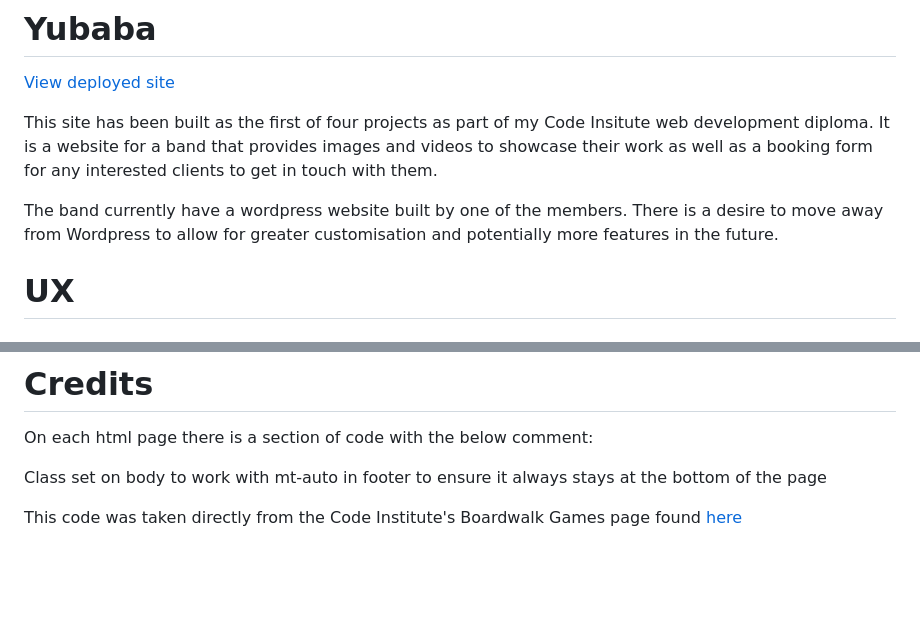
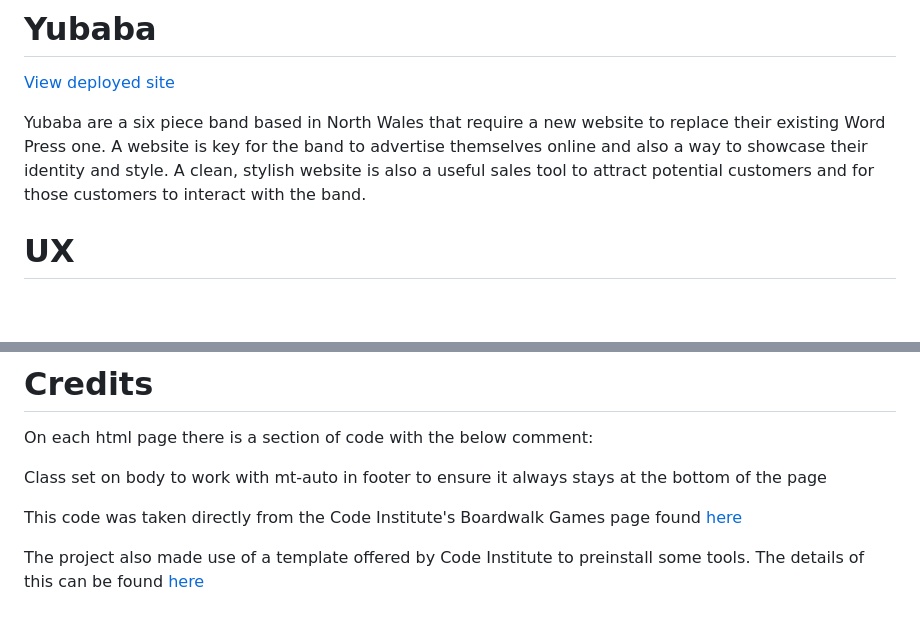
Before and after one commit to krisjowen/yubaba, a Markdown page: README.md, 2 parts joined by grey strips. GitHub-like rendering; blank space fills up the shorter version.

Commit message:
Description amended and Code Institute template added to Credits

```diff
--- a/README.md
+++ b/README.md
@@ -2,9 +2,7 @@
 
 [View deployed site](https://krisjowen.github.io/yubaba/index.html)
 
-This site has been built as the first of four projects as part of my Code Insitute web development diploma. It is a website for a band that provides images and videos to showcase their work as well as a booking form for any interested clients to get in touch with them.
-
-The band currently have a wordpress website built by one of the members. There is a desire to move away from Wordpress to allow for greater customisation and potentially more features in the future.
+Yubaba are a six piece band based in North Wales that require a new website to replace their existing Word Press one. A website is key for the band to advertise themselves online and also a way to showcase their identity and style. A clean, stylish website is also a useful sales tool to attract potential customers and for those customers to interact with the band.
 
 # UX
 
@@ -230,3 +228,5 @@ On each html page there is a section of code with the below comment:
 Class set on body to work with mt-auto in footer to ensure it always stays at the bottom of the page
 
 This code was taken directly from the Code Institute's Boardwalk Games page found [here](https://github.com/Code-Institute-Solutions/boardwalk-games-v1-sourcecode)
+
+The project also made use of a template offered by Code Institute to preinstall some tools. The details of this can be found [here](https://github.com/Code-Institute-Org/ci-full-template)
```
